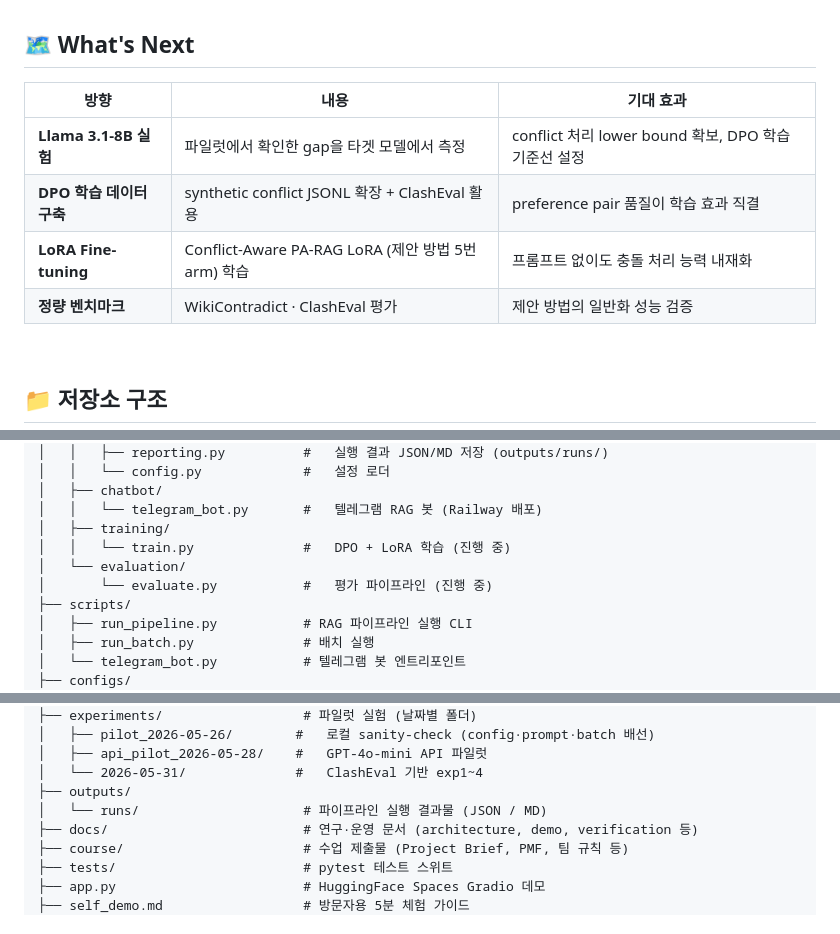
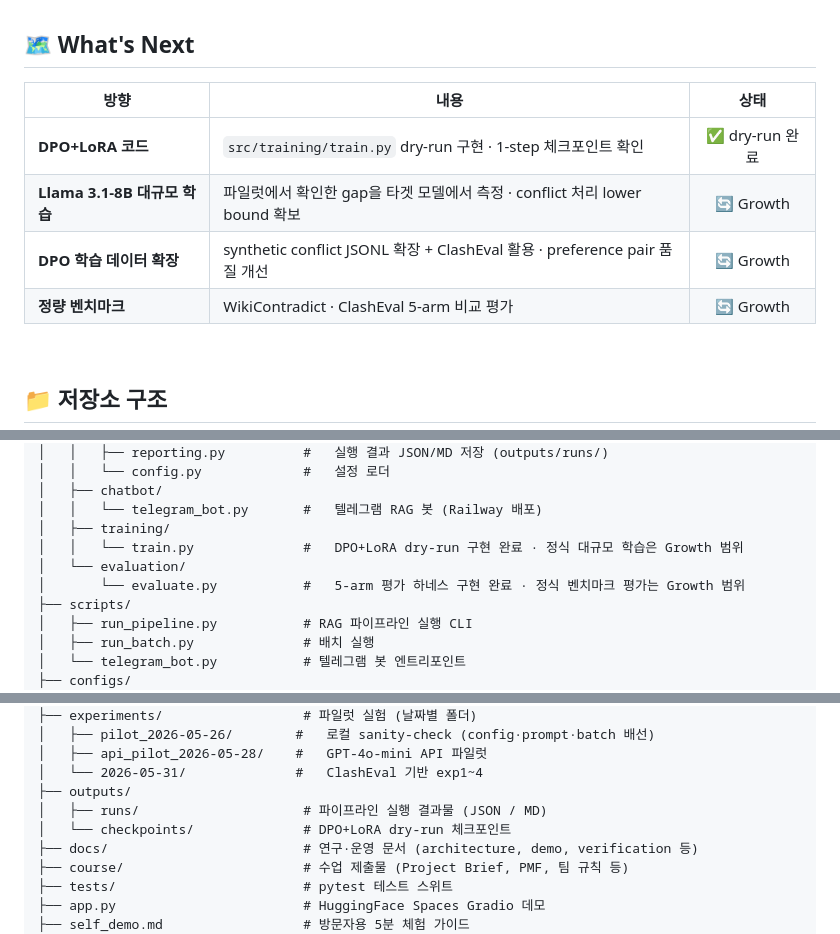
Before and after one commit to Ontology0/Graduation-Project, a Markdown page: README.md, 3 parts joined by grey strips. Drawn GitHub-style.

```diff
--- a/README.md
+++ b/README.md
@@ -231,12 +233,12 @@ make demo-conflict # Base RAG vs Conflict-Aware 비교
 
 ## 🗺 What's Next
 
-| 방향 | 내용 | 기대 효과 |
-|------|------|----------|
-| **Llama 3.1-8B 실험** | 파일럿에서 확인한 gap을 타겟 모델에서 측정 | conflict 처리 lower bound 확보, DPO 학습 기준선 설정 |
-| **DPO 학습 데이터 구축** | synthetic conflict JSONL 확장 + ClashEval 활용 | preference pair 품질이 학습 효과 직결 |
-| **LoRA Fine-tuning** | Conflict-Aware PA-RAG LoRA (제안 방법 5번 arm) 학습 | 프롬프트 없이도 충돌 처리 능력 내재화 |
-| **정량 벤치마크** | WikiContradict · ClashEval 평가 | 제안 방법의 일반화 성능 검증 |
+| 방향 | 내용 | 상태 |
+|------|------|:----:|
+| **DPO+LoRA 코드** | `src/training/train.py` dry-run 구현 · 1-step 체크포인트 확인 | ✅ dry-run 완료 |
+| **Llama 3.1-8B 대규모 학습** | 파일럿에서 확인한 gap을 타겟 모델에서 측정 · conflict 처리 lower bound 확보 | 🔄 Growth |
+| **DPO 학습 데이터 확장** | synthetic conflict JSONL 확장 + ClashEval 활용 · preference pair 품질 개선 | 🔄 Growth |
+| **정량 벤치마크** | WikiContradict · ClashEval 5-arm 비교 평가 | 🔄 Growth |
 
 <br/>
 
@@ -261,9 +263,9 @@ Graduation-Project/
 │   ├── chatbot/
 │   │   └── telegram_bot.py       #   텔레그램 RAG 봇 (Railway 배포)
 │   ├── training/
-│   │   └── train.py              #   DPO + LoRA 학습 (진행 중)
+│   │   └── train.py              #   DPO+LoRA dry-run 구현 완료 · 정식 대규모 학습은 Growth 범위
 │   └── evaluation/
-│       └── evaluate.py           #   평가 파이프라인 (진행 중)
+│       └── evaluate.py           #   5-arm 평가 하네스 구현 완료 · 정식 벤치마크 평가는 Growth 범위
 ├── scripts/
 │   ├── run_pipeline.py           # RAG 파이프라인 실행 CLI
 │   ├── run_batch.py              # 배치 실행
@@ -282,7 +284,8 @@ Graduation-Project/
 │   ├── api_pilot_2026-05-28/    #   GPT-4o-mini API 파일럿
 │   └── 2026-05-31/              #   ClashEval 기반 exp1~4
 ├── outputs/
-│   └── runs/                     # 파이프라인 실행 결과물 (JSON / MD)
+│   ├── runs/                     # 파이프라인 실행 결과물 (JSON / MD)
+│   └── checkpoints/              # DPO+LoRA dry-run 체크포인트
 ├── docs/                         # 연구·운영 문서 (architecture, demo, verification 등)
 ├── course/                       # 수업 제출물 (Project Brief, PMF, 팀 규칙 등)
 ├── tests/                        # pytest 테스트 스위트
```
Also changed, not shown: other parts of README.md (+6 -4 lines), self_demo.md (+56 -14 lines).
